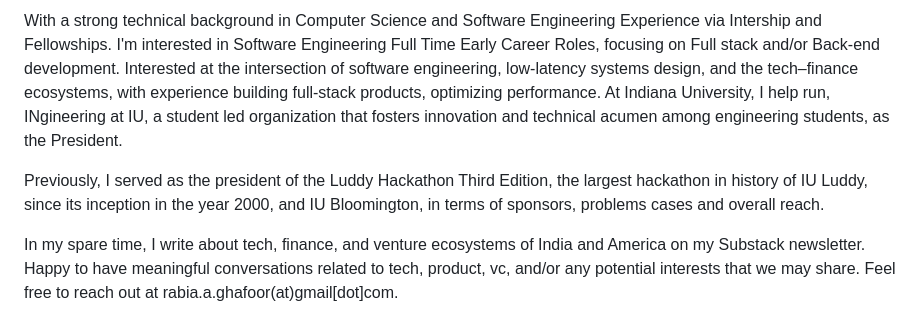
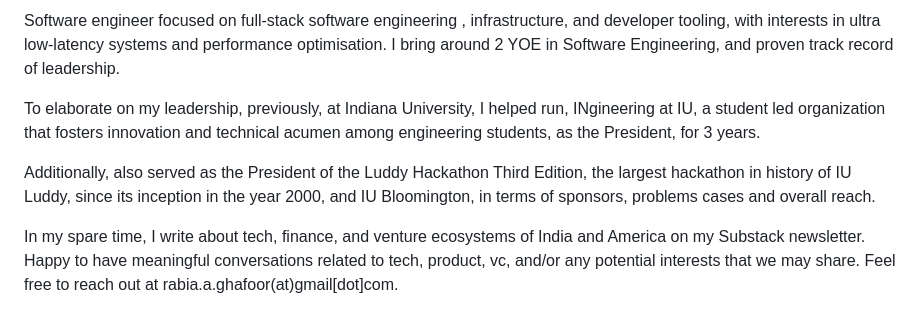
Before and after one commit to Rabia-Ghafoor/Rabia-Ghafoor, a Markdown page: README.md, the part around the change. Drawn GitHub-style.

Commit message:
updated roles
Updated personal introduction and leadership experience details.

```diff
--- a/README.md
+++ b/README.md
@@ -1,6 +1,8 @@
-With a strong technical background in Computer Science and Software Engineering Experience via Intership and Fellowships. I'm interested in Software Engineering Full Time Early Career Roles, focusing on Full stack and/or Back-end development. Interested at the intersection of software engineering, low-latency systems design, and the tech–finance ecosystems, with experience building full-stack products, optimizing performance. At Indiana University, I help run, INgineering at IU, a student led organization that fosters innovation and technical acumen among engineering students, as the President.
+Software engineer focused on full-stack software engineering , infrastructure, and developer tooling, with interests in ultra low-latency systems and performance optimisation. I bring around 2 YOE in Software Engineering, and proven track record of leadership.
 
-Previously, I served as the president of the Luddy Hackathon Third Edition, the largest hackathon in history of IU Luddy, since its inception in the year 2000, and IU Bloomington, in terms of sponsors, problems cases and overall reach.
+To elaborate on my leadership, previously, at Indiana University, I helped run, INgineering at IU, a student led organization that fosters innovation and technical acumen among engineering students, as the President, for 3 years.
+
+Additionally, also served as the President of the Luddy Hackathon Third Edition, the largest hackathon in history of IU Luddy, since its inception in the year 2000, and IU Bloomington, in terms of sponsors, problems cases and overall reach.
 
 In my spare time, I write about tech, finance, and venture ecosystems of India and America on my Substack newsletter. Happy to have meaningful conversations related to tech, product, vc, and/or any potential interests that we may share. Feel free to reach out at rabia.a.ghafoor(at)gmail[dot]com.
 - 📫  Email: rabia.a.ghafoor(at)gmail[dot]com
```
